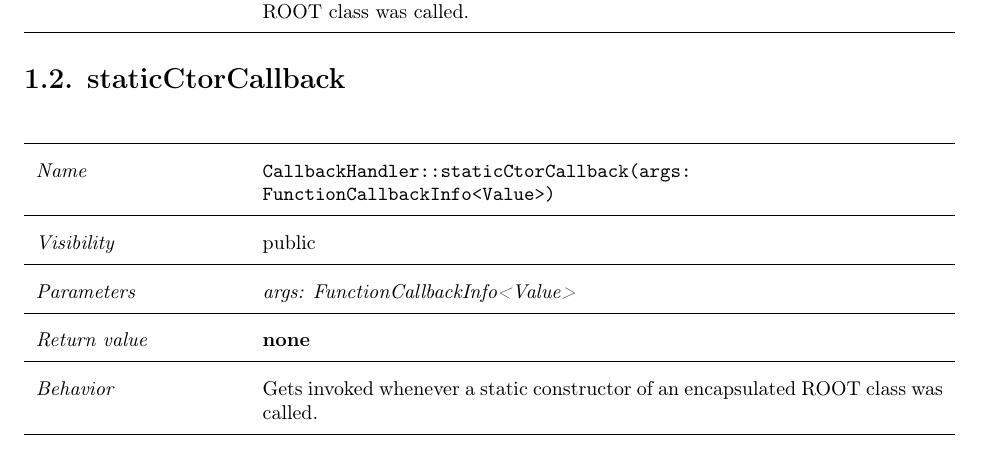
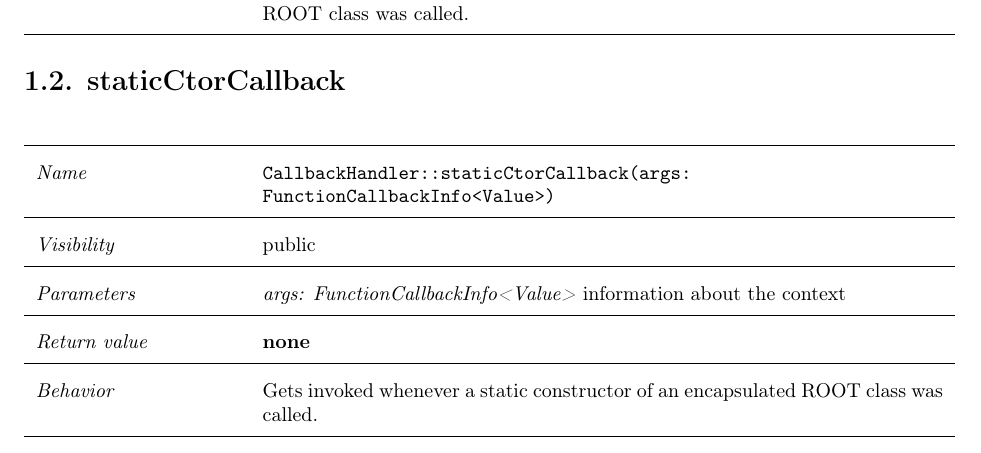
Before and after one commit to rootjs/design, a LaTeX document (design.tex, which reads latex/CallbackHandler.tex): part of page 4 of 26, cut so that both start at the same text. Compiled offline with pdfLaTeX.

Commit message:
Make minor change

```diff
--- a/latex/CallbackHandler.tex
+++ b/latex/CallbackHandler.tex
@@ -27,7 +27,7 @@ An inheritant of Proxy will be used to access the data or call the function / co
 \hline
  \textit{Visibility} & public\\
 \hline
-\textit{Parameters} & \textit{args: FunctionCallbackInfo<Value>}\\
+\textit{Parameters} & \textit{args: FunctionCallbackInfo<Value>} information about the context\\
 \hline
 \textit{Return value} & \textbf{none}\\
   \hline
```
